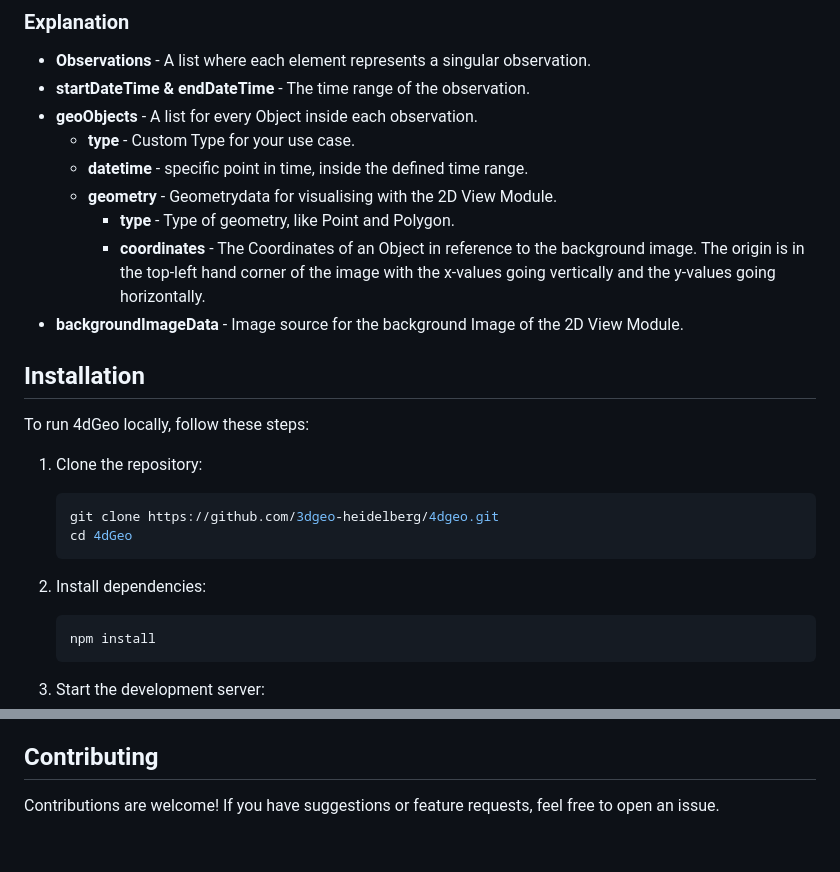
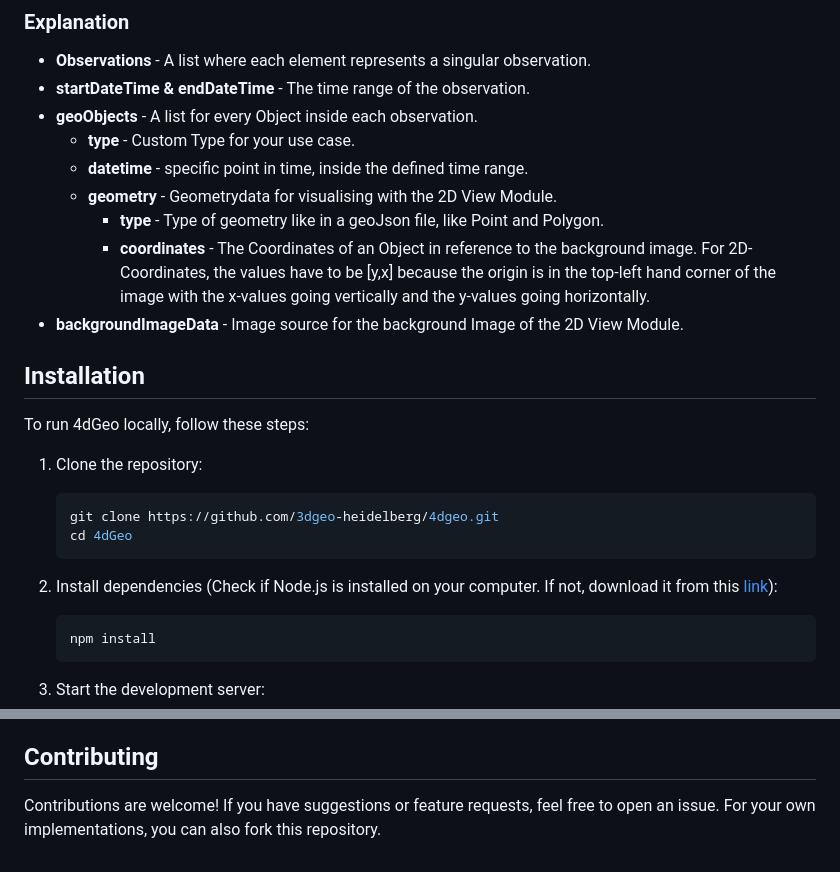
Before and after one commit to 3dgeo-heidelberg/4dgeo, a Markdown page: README.md, 2 parts joined by grey strips. Drawn GitHub-style.

Commit message:
Updated ReadMe. Added coordinates details and Node.js download link

````diff
--- a/README.md
+++ b/README.md
@@ -55,8 +55,8 @@
     - **type** - Custom Type for your use case.
     - **datetime** - specific point in time, inside the defined time range.
     - **geometry** - Geometrydata for visualising with the 2D View Module.
-        - **type** - Type of geometry, like Point and Polygon.
-        - **coordinates** - The Coordinates of an Object in reference to the background image. The origin is in the top-left hand corner of the image with the x-values going vertically and the y-values going horizontally.
+        - **type** - Type of geometry like in a geoJson file, like Point and Polygon.
+        - **coordinates** - The Coordinates of an Object in reference to the background image. For 2D-Coordinates, the values have to be [y,x] because the origin is in the top-left hand corner of the image with the x-values going vertically and the y-values going horizontally.
 - **backgroundImageData** - Image source for the background Image of the 2D View Module.
 
 
@@ -71,7 +71,7 @@ To run 4dGeo locally, follow these steps:
    cd 4dGeo
    ```
 
-2. Install dependencies:
+2. Install dependencies (Check if Node.js is installed on your computer. If not, download it from this [link](https://nodejs.org/en/download)):
 
    ```sh
    npm install
@@ -98,4 +98,4 @@ For using this Web-Application, there are two options:
 
 ## Contributing
 
-Contributions are welcome! If you have suggestions or feature requests, feel free to open an issue.
+Contributions are welcome! If you have suggestions or feature requests, feel free to open an issue. For your own implementations, you can also fork this repository.
````
